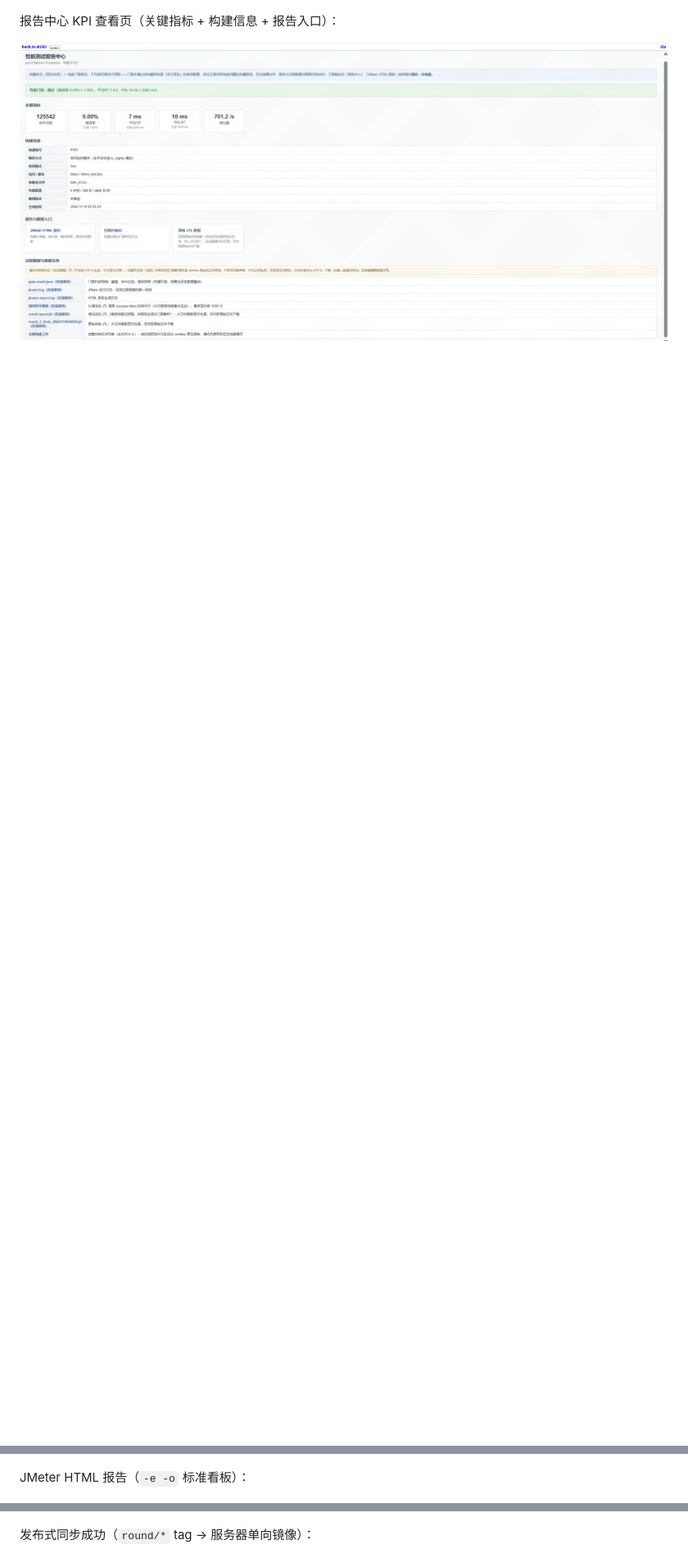
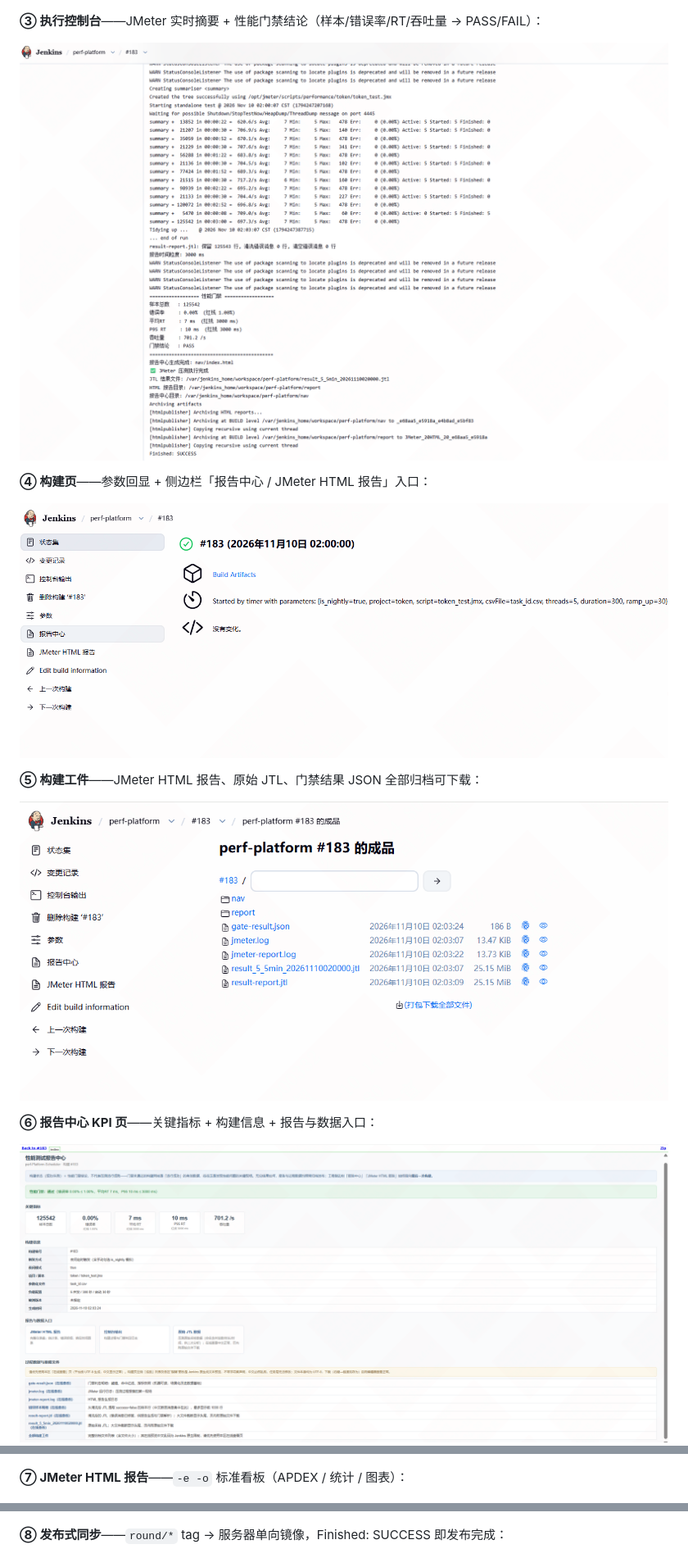
Before and after one commit to qiugua-chen/jmeter-perf-platform, a Markdown page: README.md, 3 parts joined by grey strips. Shown at 82% size. Drawn GitHub-style; pictures changed too: docs/images/build-artifacts.png (added), docs/images/build-console.png (added), docs/images/build-overview.png (added); blank space fills up the shorter version.

Commit message:
docs: 界面速览扩充为执行顺序全流程(8图)
新增 4 张并按真实压测流程排序: 任务主页→构建参数→执行控制台(含门禁结论)→
构建页→构建工件→报告中心KPI→JMeter看板→发布同步;截图清单状态同步为 8+1(error-details 待捕获)

```diff
--- a/README.md
+++ b/README.md
@@ -72,15 +78,27 @@ git tag round/20251105-demo && git push origin round/20251105-demo
 
 ![构建参数页（三级级联）](docs/images/build-parameters.png)
 
-报告中心 KPI 查看页（关键指标 + 构建信息 + 报告入口）：
+**③ 执行控制台**——JMeter 实时摘要 + 性能门禁结论（样本/错误率/RT/吞吐量 → PASS/FAIL）：
+
+![执行控制台与门禁结论](docs/images/build-console.png)
+
+**④ 构建页**——参数回显 + 侧边栏「报告中心 / JMeter HTML 报告」入口：
+
+![构建页](docs/images/build-overview.png)
+
+**⑤ 构建工件**——JMeter HTML 报告、原始 JTL、门禁结果 JSON 全部归档可下载：
+
+![构建工件归档](docs/images/build-artifacts.png)
+
+**⑥ 报告中心 KPI 页**——关键指标 + 构建信息 + 报告与数据入口：
 
 ![报告中心：KPI 查看页](docs/images/result-kpi.png)
 
-JMeter HTML 报告（`-e -o` 标准看板）：
+**⑦ JMeter HTML 报告**——`-e -o` 标准看板（APDEX / 统计 / 图表）：
 
 ![JMeter HTML 报告](docs/images/jmeter-dashboard.png)
 
-发布式同步成功（`round/*` tag → 服务器单向镜像）：
+**⑧ 发布式同步**——`round/*` tag → 服务器单向镜像，Finished: SUCCESS 即发布完成：
 
 ![scripts-sync 发布成功](docs/images/sync-console.png)
 
```
Also changed, not shown: other parts of README.md (+7 -1 lines), docs/截图清单.md (+7 -4 lines), docs/images/job-overview.png (added).
